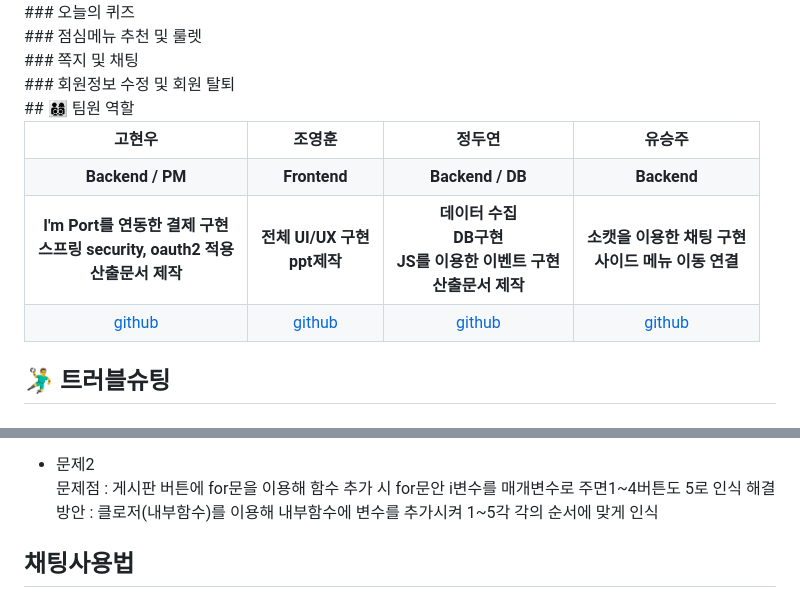
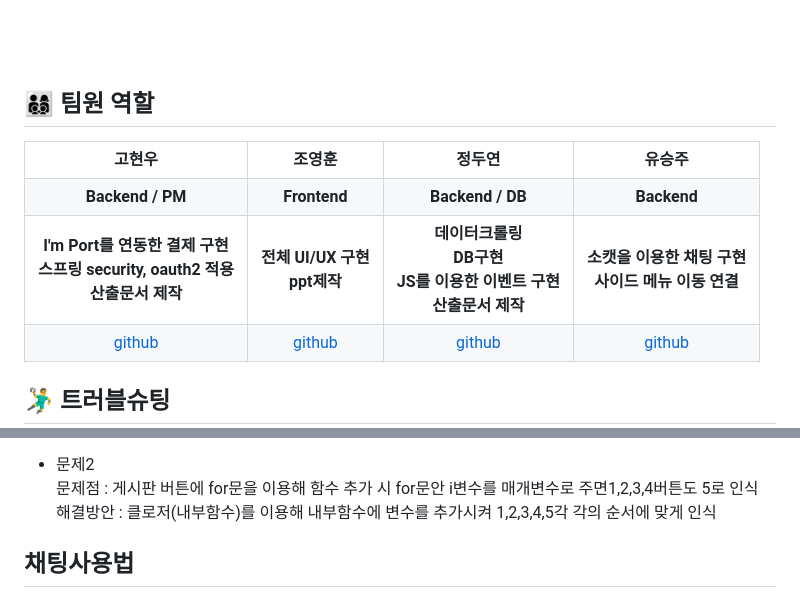
Before and after one commit to 2021-SMHRD-KDT-AI-17/KickBoardProject, a Markdown page: README.md, 2 parts joined by grey strips. Rendered like a GitHub page.

```diff
--- a/README.md
+++ b/README.md
@@ -120,17 +139,7 @@
 
 <br>
-### 오늘의 퀴즈
+<br>
 
-<br>
-### 점심메뉴 추천 및 룰렛
-
-<br>
-### 쪽지 및 채팅
-
-<br>
-### 회원정보 수정 및 회원 탈퇴
-
-<br>
 ## 👨‍👩‍👦‍👦 팀원 역할
 <table>
   <tr>
@@ -148,7 +157,7 @@
   <tr>
     <td align="center"><b>I'm Port를 연동한 결제 구현<br>스프링 security, oauth2 적용<br>산출문서 제작</b></td>
     <td align="center"><b>전체 UI/UX 구현<br>ppt제작</b></td>
-    <td align="center"><b>데이터 수집<br>DB구현<br>JS를 이용한 이벤트 구현<br>산출문서 제작</b></td>
+    <td align="center"><b>데이터크롤링<br>DB구현<br>JS를 이용한 이벤트 구현<br>산출문서 제작</b></td>
     <td align="center"><b>소캣을 이용한 채팅 구현<br>사이드 메뉴 이동 연결</b></td>
   </tr>
   <tr>
@@ -165,8 +174,8 @@
 해결방안 : 자바스크립트로 선언된 함수로 이동
 
 * 문제2<br>
-문제점 : 게시판 버튼에 for문을 이용해 함수 추가 시 for문안 i변수를 매개변수로 주면1~4버튼도 5로 인식
-해결방안 : 클로저(내부함수)를 이용해 내부함수에 변수를 추가시켜 1~5각 각의 순서에 맞게 인식
+문제점 : 게시판 버튼에 for문을 이용해 함수 추가 시 for문안 i변수를 매개변수로 주면1,2,3,4버튼도 5로 인식<br>
+해결방안 : 클로저(내부함수)를 이용해 내부함수에 변수를 추가시켜 1,2,3,4,5각 각의 순서에 맞게 인식
 
 ## 채팅사용법
 1. node설치
```
Also changed, not shown: other parts of README.md (+25 -6 lines).
